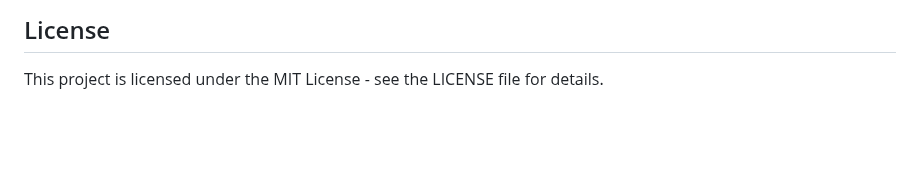
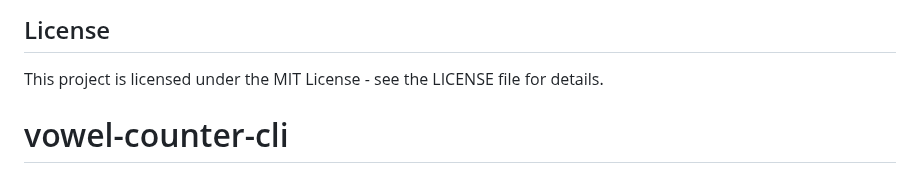
Before and after one commit to grotari/vowel-counter-cli, a Markdown page: README.md, the part around the change. Drawn GitHub-style; blank space fills up the shorter version.

```diff
--- a/README.md
+++ b/README.md
@@ -81,3 +81,4 @@ If you’d like to contribute to this project, please fork the repository, make
 ## License
 
 This project is licensed under the MIT License - see the LICENSE file for details.
+# vowel-counter-cli
```
